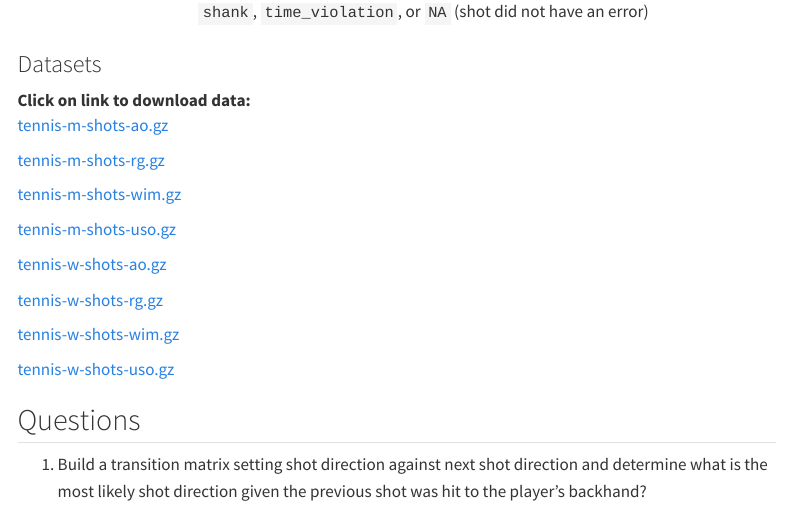
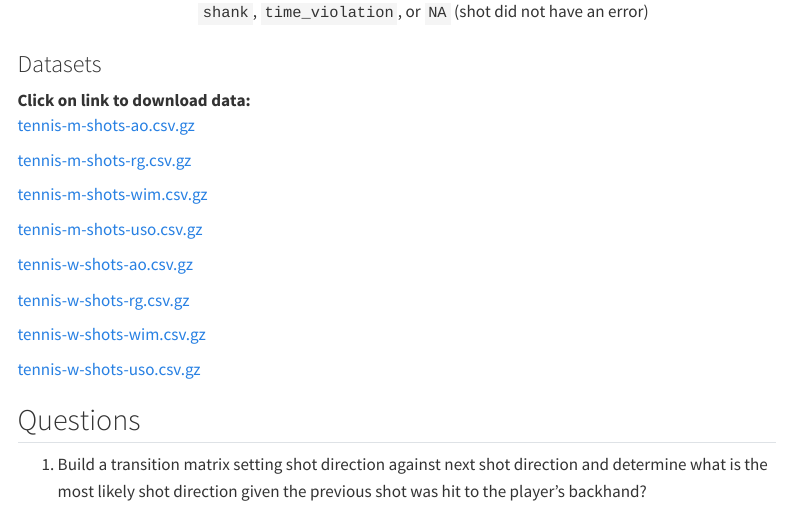
Before and after one commit to SCOREnetworkorg/sports-data-repository, a Quarto document (tennis/tennis-shot-level-data.qmd): the page in a window 1100 px wide, from 2330 px down. Rendered offline with R 4.5, knitr and Pandoc in place of Quarto, with nearby package versions; menus at the side of the page are left out.

Commit message:
update tennis shot data and fix links

```diff
--- a/tennis/tennis-shot-level-data.qmd
+++ b/tennis/tennis-shot-level-data.qmd
@@ -66,21 +66,21 @@ Each dataset contains 17 columns:
 
 Click on link to download data:
 
-: [tennis-m-shots-ao.gz](../data/tennis-m-shots-ao.gz)
+: [tennis-m-shots-ao.csv.gz](../data/tennis-m-shots-ao.csv.gz)
 
-: [tennis-m-shots-rg.gz](../data/tennis-m-shots-rg.gz)
+: [tennis-m-shots-rg.csv.gz](../data/tennis-m-shots-rg.csv.gz)
 
-: [tennis-m-shots-wim.gz](../data/tennis-m-shots-wim.gz)
+: [tennis-m-shots-wim.csv.gz](../data/tennis-m-shots-wim.csv.gz)
 
-: [tennis-m-shots-uso.gz](../data/tennis-m-shots-uso.gz)
+: [tennis-m-shots-uso.csv.gz](../data/tennis-m-shots-uso.csv.gz)
 
-: [tennis-w-shots-ao.gz](../data/tennis-w-shots-ao.gz)
+: [tennis-w-shots-ao.csv.gz](../data/tennis-w-shots-ao.csv.gz)
 
-: [tennis-w-shots-rg.gz](../data/tennis-w-shots-rg.gz)
+: [tennis-w-shots-rg.csv.gz](../data/tennis-w-shots-rg.csv.gz)
 
-: [tennis-w-shots-wim.gz](../data/tennis-w-shots-wim.gz)
+: [tennis-w-shots-wim.csv.gz](../data/tennis-w-shots-wim.csv.gz)
 
-: [tennis-w-shots-uso.gz](../data/tennis-w-shots-uso.gz)
+: [tennis-w-shots-uso.csv.gz](../data/tennis-w-shots-uso.csv.gz)
 
 ## Questions
 
```
Also changed, not shown: 8 other files.
